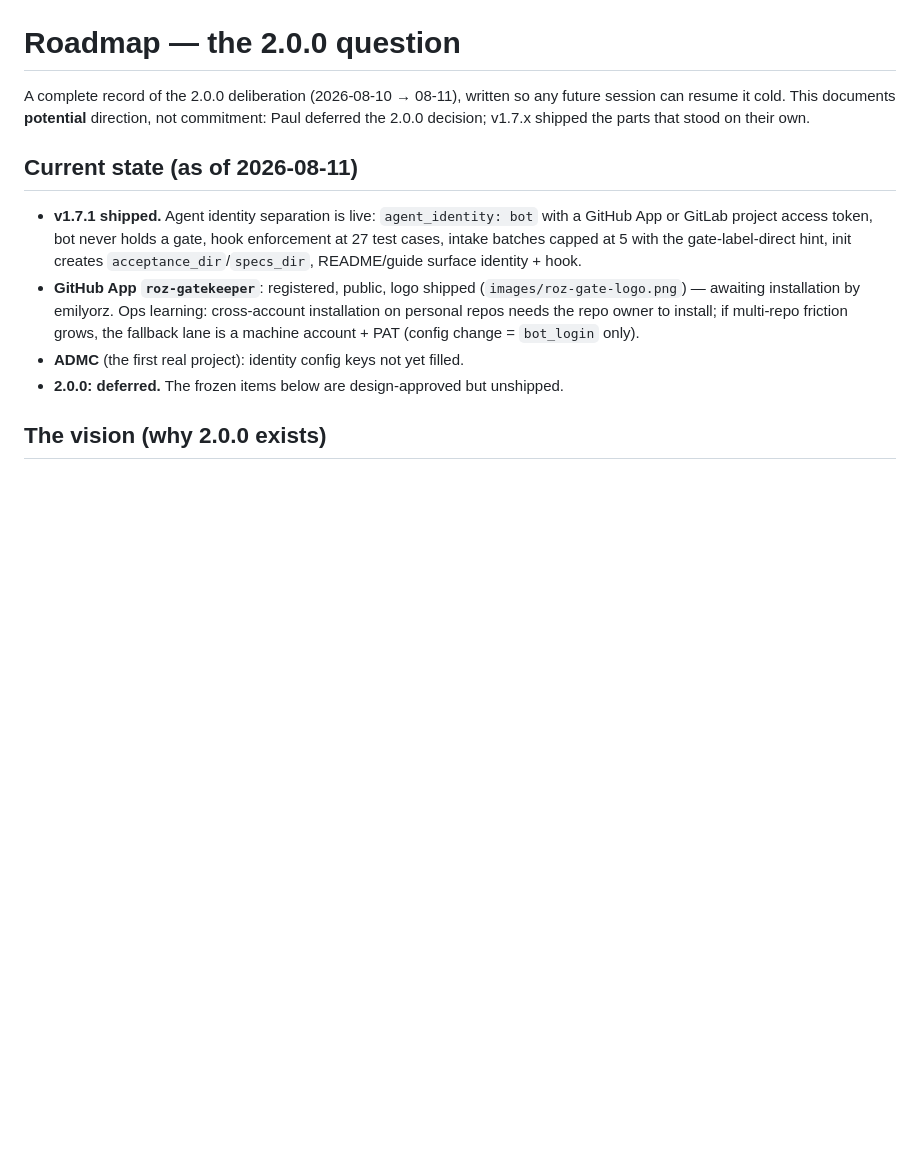
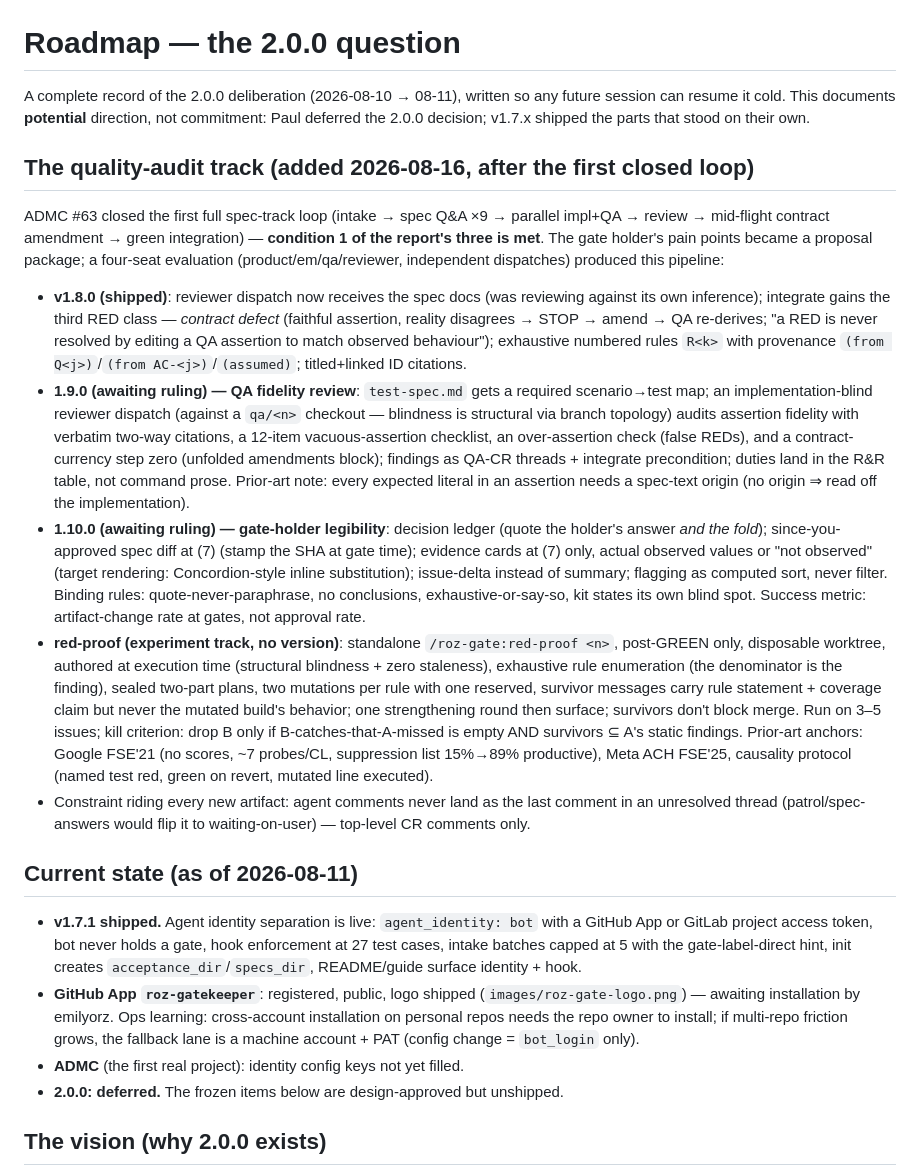
Before and after one commit to TaikerLiang/roz-gate, a Markdown page: docs/ROADMAP.md, the part around the change. GitHub-like rendering; blank space fills up the shorter version.

Commit message:
docs: roadmap — quality-audit track from the first closed loop
Co-Authored-By: Claude Fable 5 <noreply@anthropic.com>

```diff
--- a/docs/ROADMAP.md
+++ b/docs/ROADMAP.md
@@ -4,6 +4,56 @@ A complete record of the 2.0.0 deliberation (2026-08-10 → 08-11), written
 so any future session can resume it cold. This documents **potential**
 direction, not commitment: Paul deferred the 2.0.0 decision; v1.7.x
 shipped the parts that stood on their own.
+
+## The quality-audit track (added 2026-08-16, after the first closed loop)
+
+ADMC #63 closed the first full spec-track loop (intake → spec Q&A ×9 →
+parallel impl+QA → review → mid-flight contract amendment → green
+integration) — **condition 1 of the report's three is met**. The gate
+holder's pain points became a proposal package; a four-seat evaluation
+(product/em/qa/reviewer, independent dispatches) produced this pipeline:
+
+- **v1.8.0 (shipped)**: reviewer dispatch now receives the spec docs (was
+  reviewing against its own inference); integrate gains the third RED
+  class — *contract defect* (faithful assertion, reality disagrees →
+  STOP → amend → QA re-derives; "a RED is never resolved by editing a QA
+  assertion to match observed behaviour"); exhaustive numbered rules
+  `R<k>` with provenance `(from Q<j>)`/`(from AC-<j>)`/`(assumed)`;
+  titled+linked ID citations.
+- **1.9.0 (awaiting ruling) — QA fidelity review**: `test-spec.md` gets a
+  required scenario→test map; an implementation-blind reviewer dispatch
+  (against a `qa/<n>` checkout — blindness is structural via branch
+  topology) audits assertion fidelity with verbatim two-way citations, a
+  12-item vacuous-assertion checklist, an over-assertion check (false
+  REDs), and a contract-currency step zero (unfolded amendments block);
+  findings as QA-CR threads + integrate precondition; duties land in the
+  R&R table, not command prose. Prior-art note: every expected literal in
+  an assertion needs a spec-text origin (no origin ⇒ read off the
+  implementation).
+- **1.10.0 (awaiting ruling) — gate-holder legibility**: decision ledger
+  (quote the holder's answer *and the fold*); since-you-approved spec
+  diff at (7) (stamp the SHA at gate time); evidence cards at (7) only,
+  actual observed values or "not observed" (target rendering:
+  Concordion-style inline substitution); issue-delta instead of summary;
+  flagging as computed sort, never filter. Binding rules:
+  quote-never-paraphrase, no conclusions, exhaustive-or-say-so, kit
+  states its own blind spot. Success metric: artifact-change rate at
+  gates, not approval rate.
+- **red-proof (experiment track, no version)**: standalone
+  `/roz-gate:red-proof <n>`, post-GREEN only, disposable worktree,
+  authored at execution time (structural blindness + zero staleness),
+  exhaustive rule enumeration (the denominator is the finding), sealed
+  two-part plans, two mutations per rule with one reserved, survivor
+  messages carry rule statement + coverage claim but never the mutated
+  build's behavior; one strengthening round then surface; survivors don't
+  block merge. Run on 3–5 issues; kill criterion: drop B only if
+  B-catches-that-A-missed is empty AND survivors ⊆ A's static findings.
+  Prior-art anchors: Google FSE'21 (no scores, ~7 probes/CL, suppression
+  list 15%→89% productive), Meta ACH FSE'25, causality protocol (named
+  test red, green on revert, mutated line executed).
+- Constraint riding every new artifact: agent comments never land as the
+  last comment in an unresolved thread (patrol/spec-answers would flip it
+  to waiting-on-user) — top-level CR comments only.
 
 ## Current state (as of 2026-08-11)
 
```
